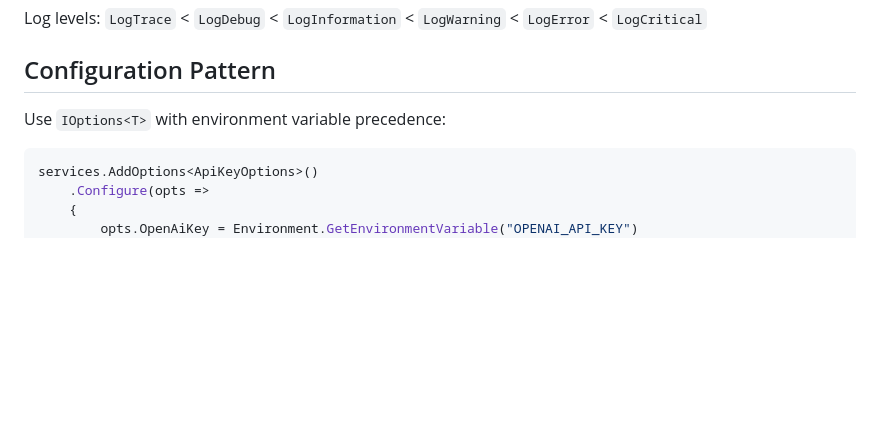
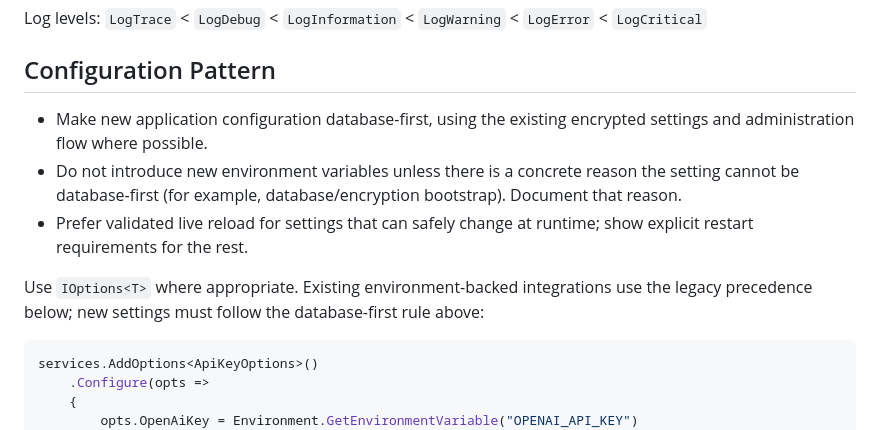
Before and after one commit to memarino92/AgentPlayground, a Markdown page: AGENTS.md, the part around the change. Rendered like a GitHub page; blank space fills up the shorter version.

Commit message:
docs: require database-first application configuration

````diff
--- a/AGENTS.md
+++ b/AGENTS.md
@@ -129,7 +129,11 @@ Log levels: `LogTrace` < `LogDebug` < `LogInformation` < `LogWarning` < `LogErro
 
 ## Configuration Pattern
 
-Use `IOptions<T>` with environment variable precedence:
+- Make new application configuration database-first, using the existing encrypted settings and administration flow where possible.
+- Do not introduce new environment variables unless there is a concrete reason the setting cannot be database-first (for example, database/encryption bootstrap). Document that reason.
+- Prefer validated live reload for settings that can safely change at runtime; show explicit restart requirements for the rest.
+
+Use `IOptions<T>` where appropriate. Existing environment-backed integrations use the legacy precedence below; new settings must follow the database-first rule above:
 
 ```csharp
 services.AddOptions<ApiKeyOptions>()
````
